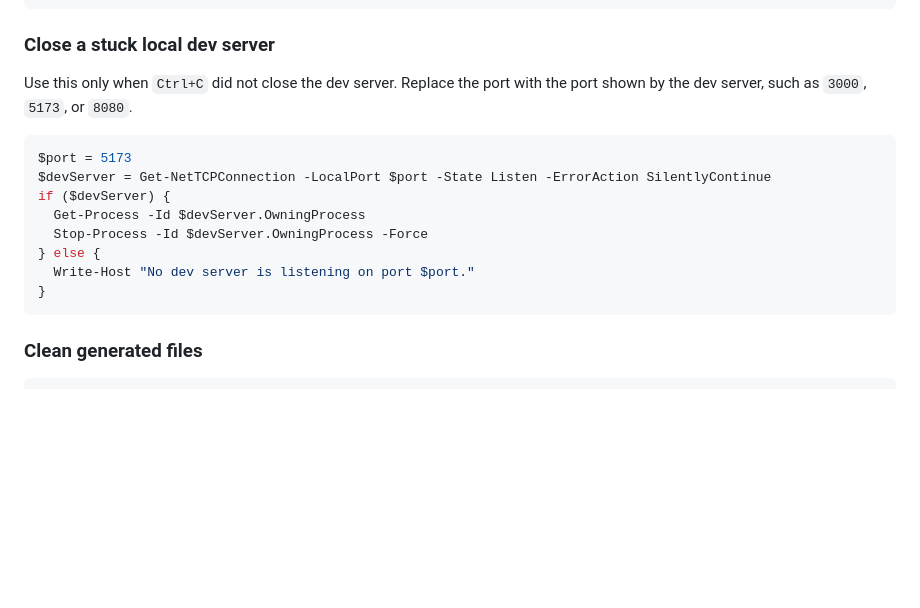
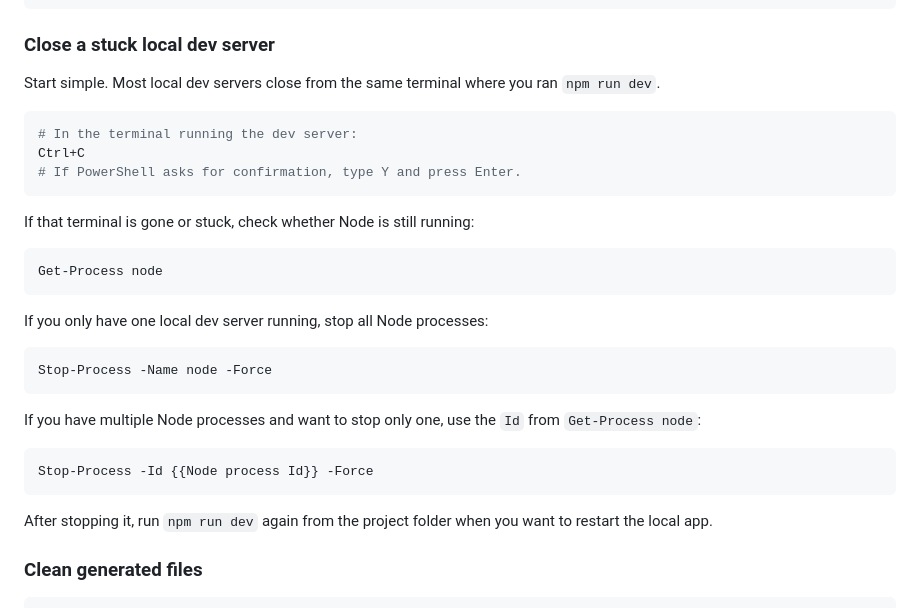
Before and after one commit to Jaksa576/llm-coding-workflow-guide, a Markdown page: llm_coding_workflow_guide.md, the part around the change. Drawn GitHub-style; blank space fills up the shorter version.

Commit message:
Apply approved guide patch

````diff
--- a/llm_coding_workflow_guide.md
+++ b/llm_coding_workflow_guide.md
@@ -1197,18 +1197,33 @@ npm run build
 
 ### Close a stuck local dev server
 
-Use this only when `Ctrl+C` did not close the dev server. Replace the port with the port shown by the dev server, such as `3000`, `5173`, or `8080`.
+Start simple. Most local dev servers close from the same terminal where you ran `npm run dev`.
 
 ```powershell
-$port = 5173
-$devServer = Get-NetTCPConnection -LocalPort $port -State Listen -ErrorAction SilentlyContinue
-if ($devServer) {
-  Get-Process -Id $devServer.OwningProcess
-  Stop-Process -Id $devServer.OwningProcess -Force
-} else {
-  Write-Host "No dev server is listening on port $port."
-}
+# In the terminal running the dev server:
+Ctrl+C
+# If PowerShell asks for confirmation, type Y and press Enter.
 ```
+
+If that terminal is gone or stuck, check whether Node is still running:
+
+```powershell
+Get-Process node
+```
+
+If you only have one local dev server running, stop all Node processes:
+
+```powershell
+Stop-Process -Name node -Force
+```
+
+If you have multiple Node processes and want to stop only one, use the `Id` from `Get-Process node`:
+
+```powershell
+Stop-Process -Id {{Node process Id}} -Force
+```
+
+After stopping it, run `npm run dev` again from the project folder when you want to restart the local app.
 
 ### Clean generated files
 
````
